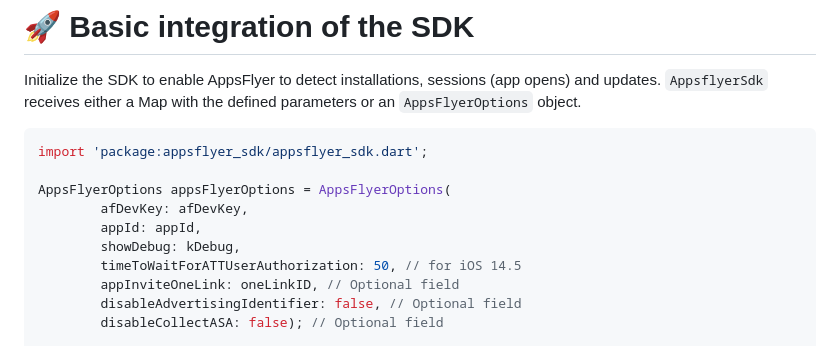
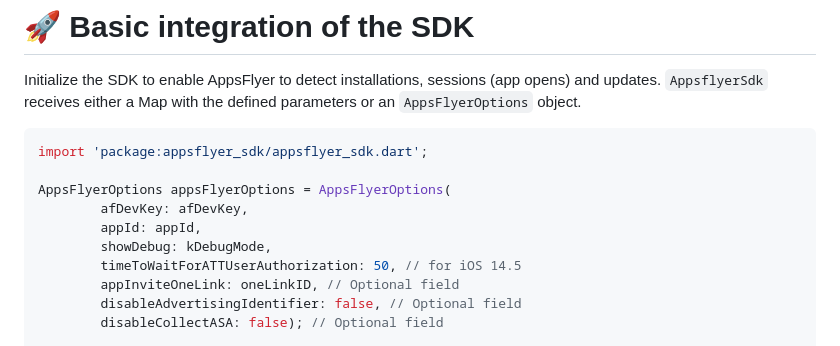
Before and after one commit to AppsFlyerSDK/appsflyer-flutter-plugin, a Markdown page: doc/BasicIntegration.md, the part around the change. Rendered like a GitHub page.

```diff
--- a/doc/BasicIntegration.md
+++ b/doc/BasicIntegration.md
@@ -9,7 +9,7 @@ import 'package:appsflyer_sdk/appsflyer_sdk.dart';
 AppsFlyerOptions appsFlyerOptions = AppsFlyerOptions(
         afDevKey: afDevKey,
         appId: appId,
-        showDebug: kDebug,
+        showDebug: kDebugMode,
         timeToWaitForATTUserAuthorization: 50, // for iOS 14.5
         appInviteOneLink: oneLinkID, // Optional field
         disableAdvertisingIdentifier: false, // Optional field
```
